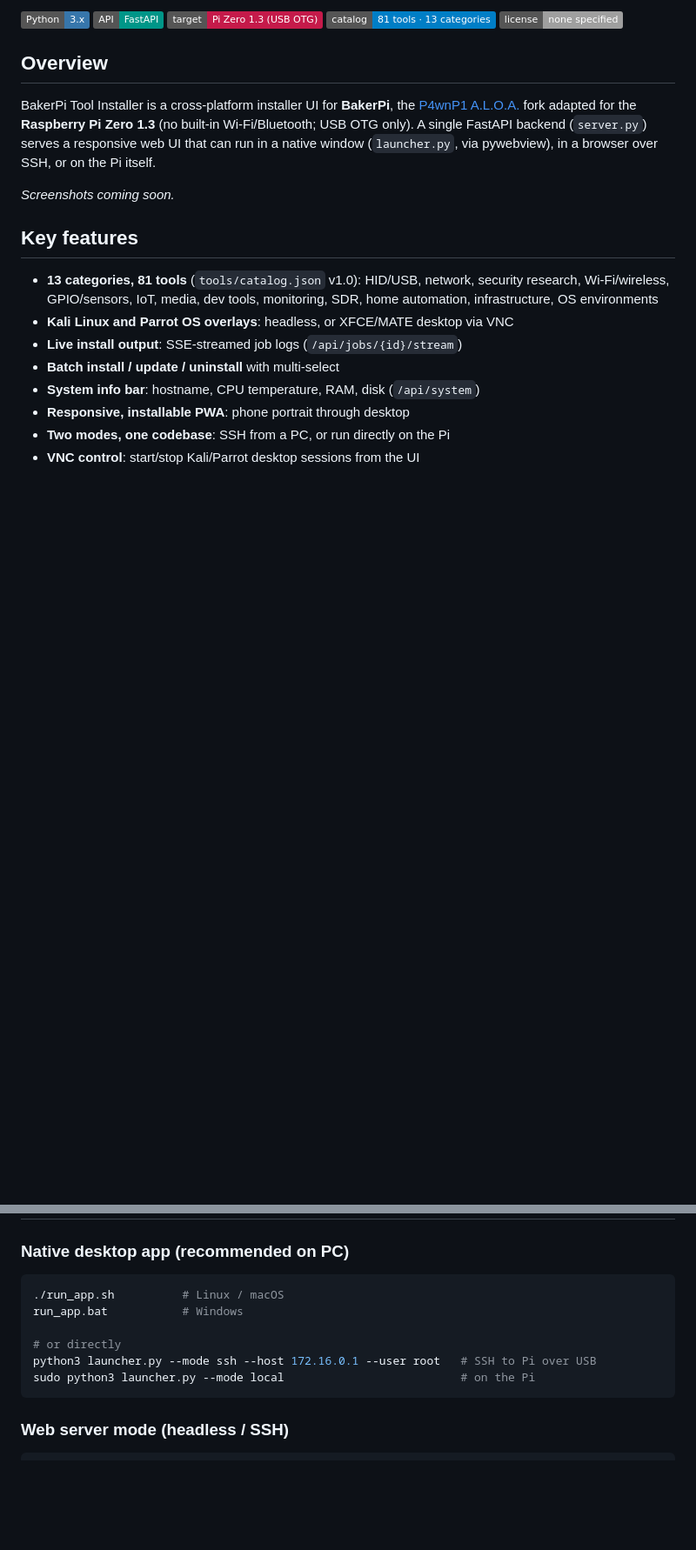
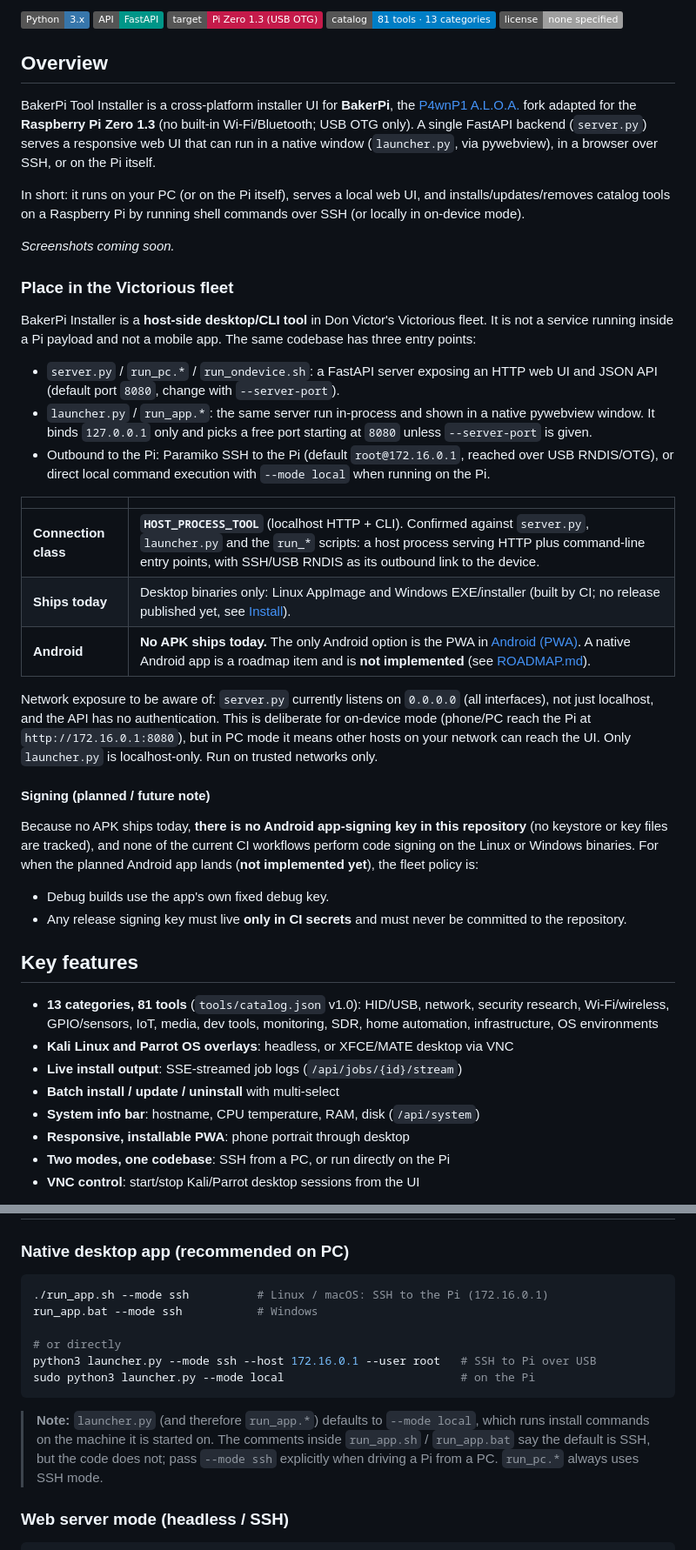
Before and after one commit to Victorious93/BakerPi-Installer, a Markdown page: README.md, 2 parts joined by grey strips. Shown at 87% size. GitHub-like rendering; badges without logos; blank space fills up the shorter version.

Commit message:
docs: README fleet refresh + connection class
Signed-off-by: Don Victor <Victorious93@users.noreply.github.com>

Co-authored-by: Victorious Labs <Victorious93@users.noreply.github.com>

````diff
--- a/README.md
+++ b/README.md
@@ -16,7 +16,32 @@
 
 BakerPi Tool Installer is a cross-platform installer UI for **BakerPi**, the [P4wnP1 A.L.O.A.](https://github.com/Victorious93/P4wnP1_aloa) fork adapted for the **Raspberry Pi Zero 1.3** (no built-in Wi-Fi/Bluetooth; USB OTG only). A single FastAPI backend (`server.py`) serves a responsive web UI that can run in a native window (`launcher.py`, via pywebview), in a browser over SSH, or on the Pi itself.
 
+In short: it runs on your PC (or on the Pi itself), serves a local web UI, and installs/updates/removes catalog tools on a Raspberry Pi by running shell commands over SSH (or locally in on-device mode).
+
 *Screenshots coming soon.*
+
+### Place in the Victorious fleet
+
+BakerPi Installer is a **host-side desktop/CLI tool** in Don Victor's Victorious fleet. It is not a service running inside a Pi payload and not a mobile app. The same codebase has three entry points:
+
+- `server.py` / `run_pc.*` / `run_ondevice.sh`: a FastAPI server exposing an HTTP web UI and JSON API (default port `8080`, change with `--server-port`).
+- `launcher.py` / `run_app.*`: the same server run in-process and shown in a native pywebview window. It binds `127.0.0.1` only and picks a free port starting at `8080` unless `--server-port` is given.
+- Outbound to the Pi: Paramiko SSH to the Pi (default `root@172.16.0.1`, reached over USB RNDIS/OTG), or direct local command execution with `--mode local` when running on the Pi.
+
+| | |
+|---|---|
+| **Connection class** | **`HOST_PROCESS_TOOL`** (localhost HTTP + CLI). Confirmed against `server.py`, `launcher.py` and the `run_*` scripts: a host process serving HTTP plus command-line entry points, with SSH/USB RNDIS as its outbound link to the device. |
+| **Ships today** | Desktop binaries only: Linux AppImage and Windows EXE/installer (built by CI; no release published yet, see [Install](#install)). |
+| **Android** | **No APK ships today.** The only Android option is the PWA in [Android (PWA)](#android-pwa). A native Android app is a roadmap item and is **not implemented** (see [ROADMAP.md](ROADMAP.md)). |
+
+Network exposure to be aware of: `server.py` currently listens on `0.0.0.0` (all interfaces), not just localhost, and the API has no authentication. This is deliberate for on-device mode (phone/PC reach the Pi at `http://172.16.0.1:8080`), but in PC mode it means other hosts on your network can reach the UI. Only `launcher.py` is localhost-only. Run on trusted networks only.
+
+#### Signing (planned / future note)
+
+Because no APK ships today, **there is no Android app-signing key in this repository** (no keystore or key files are tracked), and none of the current CI workflows perform code signing on the Linux or Windows binaries. For when the planned Android app lands (**not implemented yet**), the fleet policy is:
+
+- Debug builds use the app's own fixed debug key.
+- Any release signing key must live **only in CI secrets** and must never be committed to the repository.
 
 ## Key features
 
@@ -68,13 +93,15 @@ pip3 install -r requirements.txt
 ### Native desktop app (recommended on PC)
 
 ```bash
-./run_app.sh          # Linux / macOS
-run_app.bat           # Windows
+./run_app.sh --mode ssh          # Linux / macOS: SSH to the Pi (172.16.0.1)
+run_app.bat --mode ssh           # Windows
 
 # or directly
 python3 launcher.py --mode ssh --host 172.16.0.1 --user root   # SSH to Pi over USB
 sudo python3 launcher.py --mode local                          # on the Pi
 ```
+
+> **Note:** `launcher.py` (and therefore `run_app.*`) defaults to `--mode local`, which runs install commands on the machine it is started on. The comments inside `run_app.sh` / `run_app.bat` say the default is SSH, but the code does not; pass `--mode ssh` explicitly when driving a Pi from a PC. `run_pc.*` always uses SSH mode.
 
 ### Web server mode (headless / SSH)
 
````
